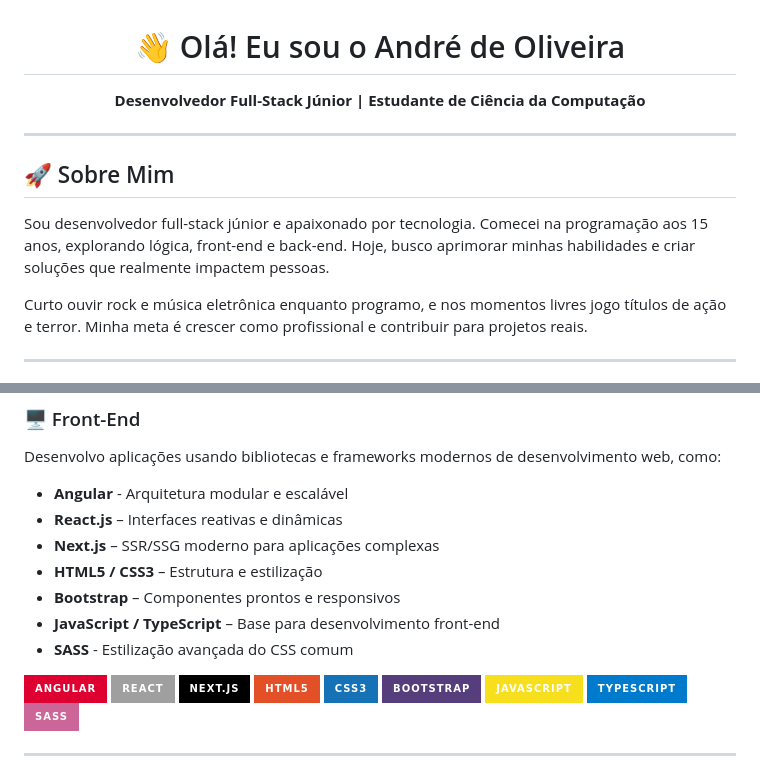
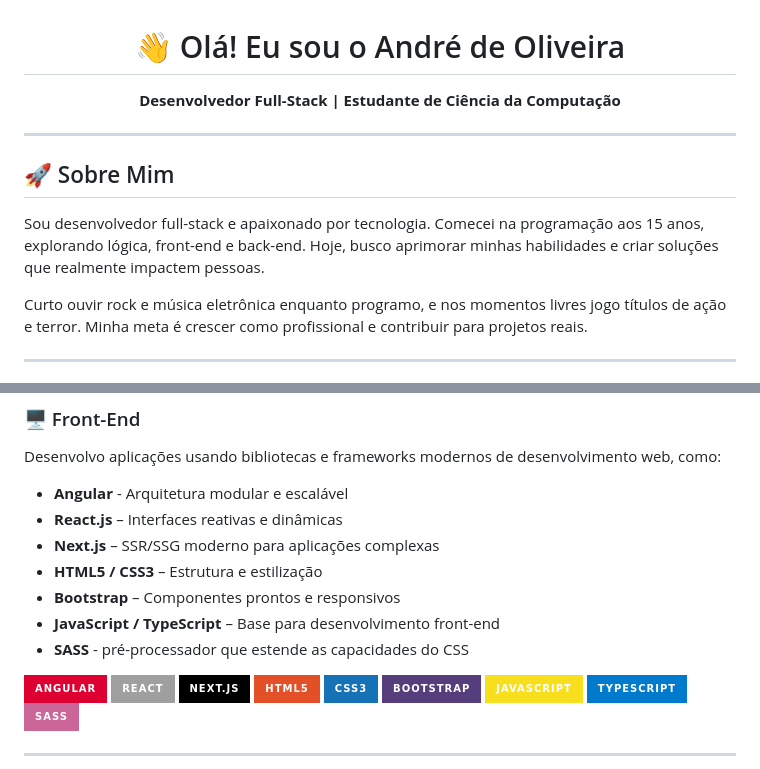
Before and after one commit to Andre-Moura-Dev/Andre-Moura-Dev, a Markdown page: README.md, 2 parts joined by grey strips. Rendered like a GitHub page; badges without logos.

Commit message:
Update README to remove 'Júnior' from title

```diff
--- a/README.md
+++ b/README.md
@@ -1,13 +1,13 @@
 <div align="center">
       <h1>👋 Olá! Eu sou o André de Oliveira</h1>
-      <p><strong>Desenvolvedor Full-Stack Júnior | Estudante de Ciência da Computação</strong></p>
+      <p><strong>Desenvolvedor Full-Stack | Estudante de Ciência da Computação</strong></p>
 </div>
 
 ---
 
 ## 🚀 Sobre Mim
 
-Sou desenvolvedor full-stack júnior e apaixonado por tecnologia. Comecei na programação aos 15 anos, explorando lógica, front-end e back-end. Hoje, busco aprimorar minhas habilidades e criar soluções que realmente impactem pessoas.
+Sou desenvolvedor full-stack e apaixonado por tecnologia. Comecei na programação aos 15 anos, explorando lógica, front-end e back-end. Hoje, busco aprimorar minhas habilidades e criar soluções que realmente impactem pessoas.
 
 Curto ouvir rock e música eletrônica enquanto programo, e nos momentos livres jogo títulos de ação e terror. Minha meta é crescer como profissional e contribuir para projetos reais.
 
@@ -23,7 +23,7 @@ Curto ouvir rock e música eletrônica enquanto programo, e nos momentos livres
 - **HTML5 / CSS3** – Estrutura e estilização
 - **Bootstrap** – Componentes prontos e responsivos
 - **JavaScript / TypeScript** – Base para desenvolvimento front-end
-- **SASS** - Estilização avançada do CSS comum
+- **SASS** - pré-processador que estende as capacidades do CSS
 
 ![Angular]( https://img.shields.io/badge/Angular-DD0031?style=for-the-badge&logo=angular&logoColor=white)
 ![React](https://img.shields.io/badge/React-2023.svg?style=for-the-badge&logo=react&logoColor=61DAFB)
```
